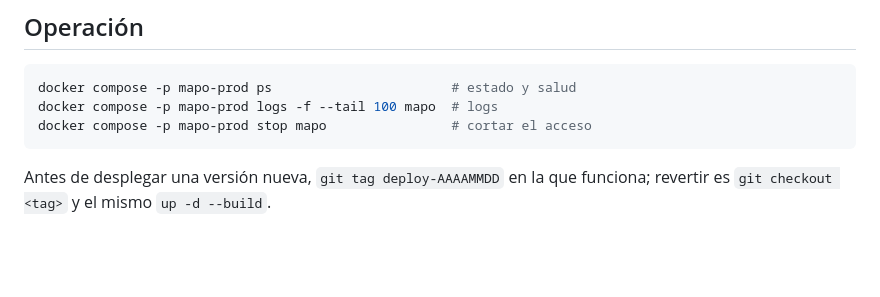
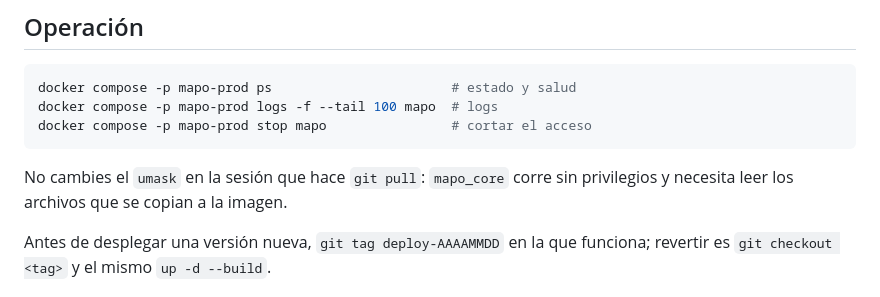
Before and after one commit to RemiH06/mapoDoufu, a Markdown page: docs/despliegue.md, the part around the change. Rendered like a GitHub page; blank space fills up the shorter version.

````diff
--- a/docs/despliegue.md
+++ b/docs/despliegue.md
@@ -243,6 +243,9 @@ docker compose -p mapo-prod logs -f --tail 100 mapo  # logs
 docker compose -p mapo-prod stop mapo                # cortar el acceso
 ```
 
+No cambies el `umask` en la sesión que hace `git pull`: `mapo_core` corre sin
+privilegios y necesita leer los archivos que se copian a la imagen.
+
 Antes de desplegar una versión nueva, `git tag deploy-AAAAMMDD` en la
 que funciona; revertir es `git checkout <tag>` y el mismo `up -d --build`.
 
````
Also changed, not shown: docs/historial/2026-11-datos-propios.md (+5 -0 lines).
